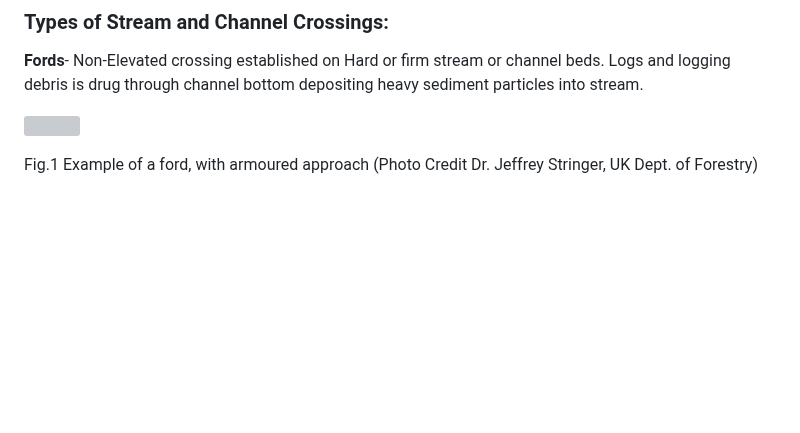
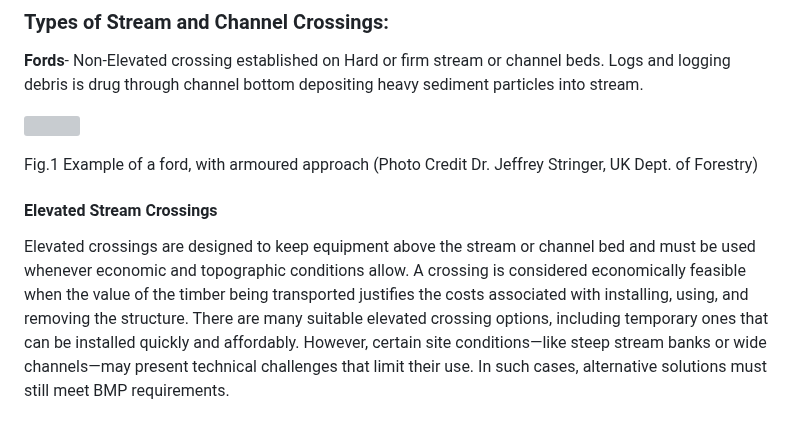
Before and after one commit to MichaelAmmerman/Kentucky-Logging-Bridge-Program, a Markdown page: README.md, the part around the change. GitHub-like rendering; blank space fills up the shorter version; grey boxes are pictures that could not be loaded.

```diff
--- a/README.md
+++ b/README.md
@@ -29,3 +29,7 @@ These best management practices are essential for minimizing environmental impac
 <p><b>Fords</b>- Non-Elevated crossing established on Hard or firm stream or channel beds. Logs and logging debris is drug through channel bottom depositing heavy sediment particles into stream.</p>
 
 <img src="images\grvlrdnobrdg0.png"><figcaption>Fig.1 Example of a ford, with armoured approach (Photo Credit Dr. Jeffrey Stringer, UK Dept. of Forestry)</figcaption>
+
+#### Elevated Stream Crossings
+
+<p>Elevated crossings are designed to keep equipment above the stream or channel bed and must be used whenever economic and topographic conditions allow. A crossing is considered economically feasible when the value of the timber being transported justifies the costs associated with installing, using, and removing the structure. There are many suitable elevated crossing options, including temporary ones that can be installed quickly and affordably. However, certain site conditions—like steep stream banks or wide channels—may present technical challenges that limit their use. In such cases, alternative solutions must still meet BMP requirements.</p>
```
